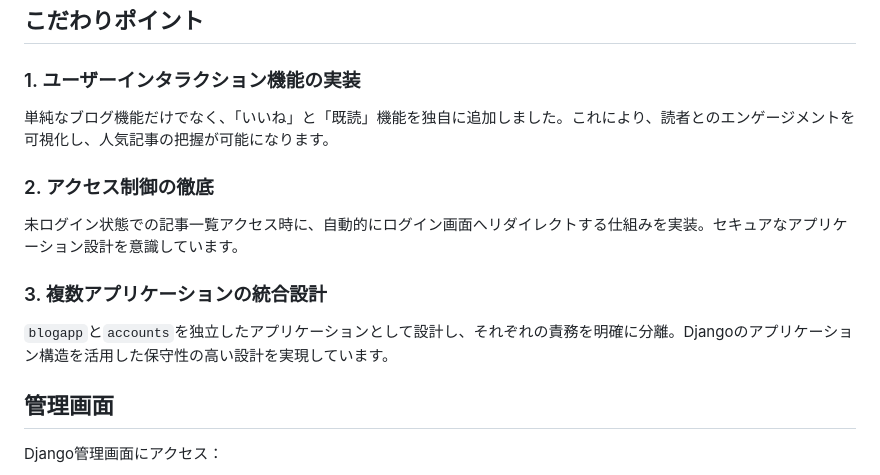
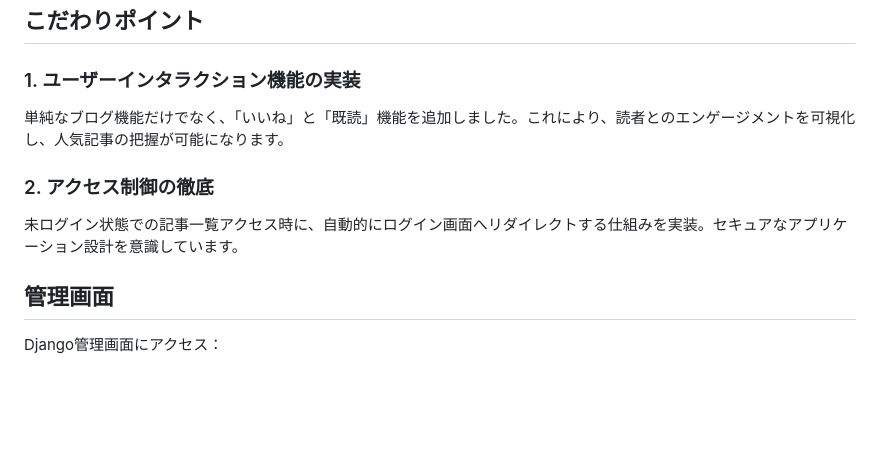
Before and after one commit to Raisei-Ito/Created-by-django, a Markdown page: README.md, the part around the change. Rendered like a GitHub page; blank space fills up the shorter version.

```diff
--- a/README.md
+++ b/README.md
@@ -148,13 +148,11 @@ python3 manage.py runserver
 ## こだわりポイント
 
 ### 1. ユーザーインタラクション機能の実装
-単純なブログ機能だけでなく、「いいね」と「既読」機能を独自に追加しました。これにより、読者とのエンゲージメントを可視化し、人気記事の把握が可能になります。
+単純なブログ機能だけでなく、「いいね」と「既読」機能を追加しました。これにより、読者とのエンゲージメントを可視化し、人気記事の把握が可能になります。
 
 ### 2. アクセス制御の徹底
 未ログイン状態での記事一覧アクセス時に、自動的にログイン画面へリダイレクトする仕組みを実装。セキュアなアプリケーション設計を意識しています。
 
-### 3. 複数アプリケーションの統合設計
-`blogapp`と`accounts`を独立したアプリケーションとして設計し、それぞれの責務を明確に分離。Djangoのアプリケーション構造を活用した保守性の高い設計を実現しています。
 
 ## 管理画面
 
```
